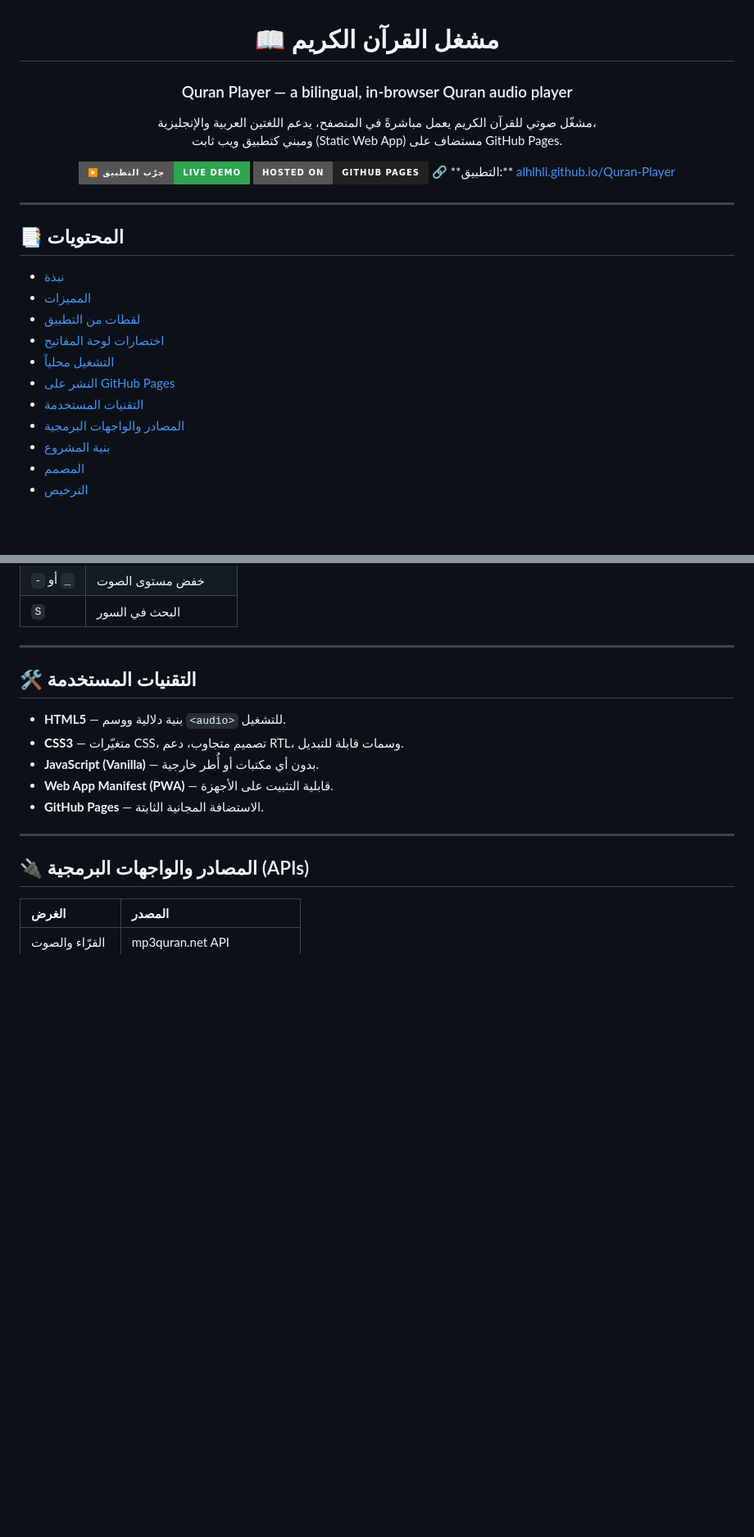
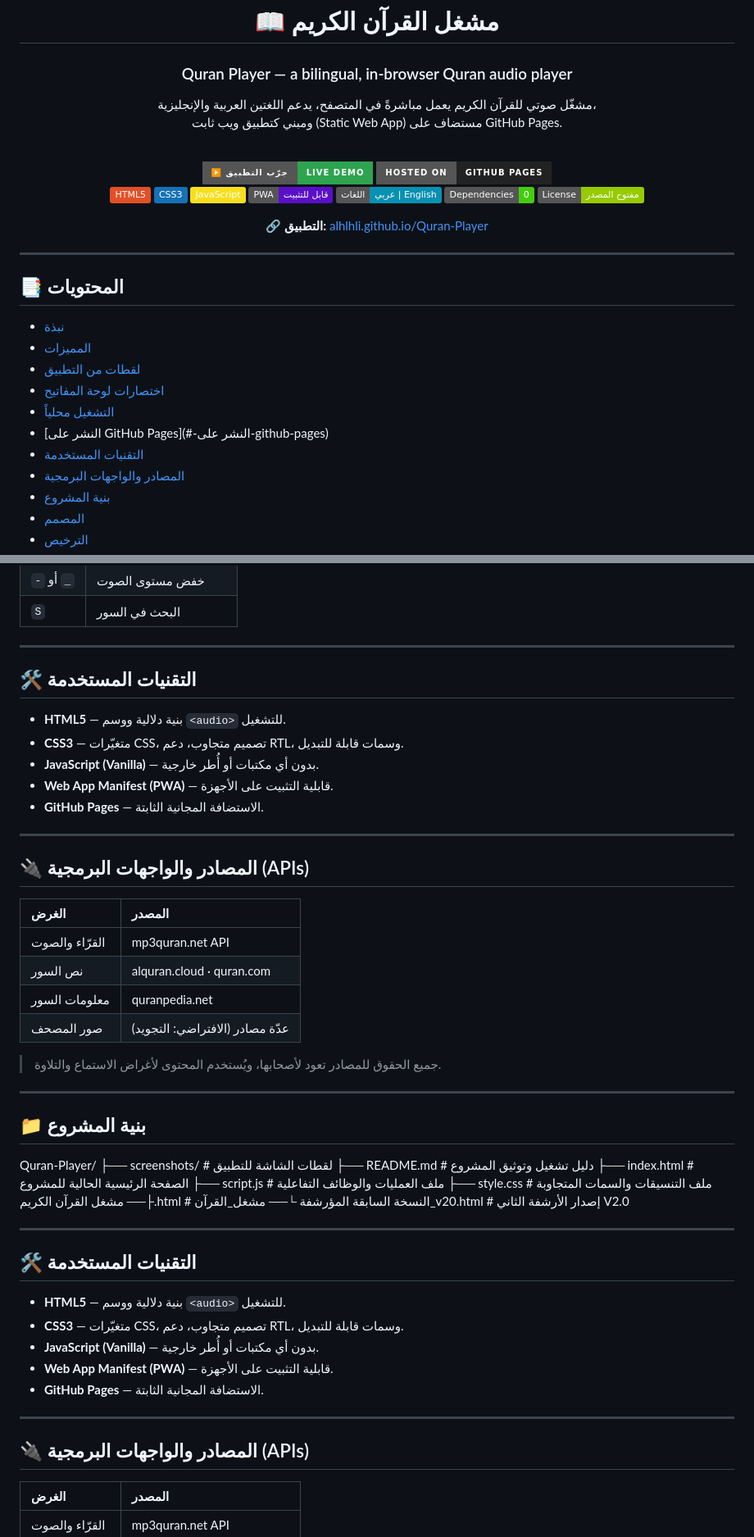
Before and after one commit to Alhlhli/Quran-Player, a Markdown page: README.md, 2 parts joined by grey strips. Shown at 82% size. Rendered like a GitHub page; badges without logos; blank space fills up the shorter version.

```diff
--- a/README.md
+++ b/README.md
@@ -10,11 +12,19 @@
 <a href="https://alhlhli.github.io/Quran-Player/" target="_blank" rel="noopener noreferrer">
   <img src="https://img.shields.io/badge/▶️_جرّب_التطبيق-Live_Demo-2ea44f?style=for-the-badge" alt="Live Demo" />
 </a>
-
 <a href="https://alhlhli.github.io/Quran-Player/" target="_blank" rel="noopener noreferrer">
   <img src="https://img.shields.io/badge/Hosted_on-GitHub_Pages-222?style=for-the-badge&logo=github" alt="GitHub Pages" />
 </a>
-🔗 **التطبيق:** <a href="https://alhlhli.github.io/Quran-Player/" target="_blank">alhlhli.github.io/Quran-Player</a>
+
+![HTML5](https://img.shields.io/badge/HTML5-E34F26?style=flat&logo=html5&logoColor=white)
+![CSS3](https://img.shields.io/badge/CSS3-1572B6?style=flat&logo=css3&logoColor=white)
+![JavaScript](https://img.shields.io/badge/JavaScript-F7DF1E?style=flat&logo=javascript&logoColor=black)
+![PWA](https://img.shields.io/badge/PWA-قابل_للتثبيت-5A0FC8?style=flat&logo=pwa&logoColor=white)
+![Languages](https://img.shields.io/badge/اللغات-عربي_%7C_English-0891b2?style=flat)
+![No Dependencies](https://img.shields.io/badge/Dependencies-0-success?style=flat)
+![License](https://img.shields.io/badge/License-مفتوح_المصدر-green?style=flat)
+
+🔗 **التطبيق:** <a href="https://alhlhli.github.io/Quran-Player/" target="_blank" rel="noopener noreferrer">alhlhli.github.io/Quran-Player</a>
 
 </div>
 
@@ -27,8 +37,8 @@
 - [لقطات من التطبيق](#-لقطات-من-التطبيق)
 - [اختصارات لوحة المفاتيح](#️-اختصارات-لوحة-المفاتيح)
 - [التشغيل محلياً](#-تشغيل-المشروع-محلياً)
-- [النشر على GitHub Pages](#-النشر-على-github-pages)
-- [التقنيات المستخدمة](#️-التقنيات-المستخدمة)
+- [النشر على GitHub Pages](#-النشر على-github-pages)
+- [التقنيات المستخدمة](#️-التقنيات_المستخدمة)
 - [المصادر والواجهات البرمجية](#-المصادر-والواجهات-البرمجية-apis)
 - [بنية المشروع](#-بنية-المشروع)
 - [المصمم](#-المصمم)
@@ -116,6 +125,43 @@
 
 ---
 
+## 🛠️ التقنيات المستخدمة
+
+- **HTML5** — بنية دلالية ووسم `<audio>` للتشغيل.
+- **CSS3** — متغيّرات CSS، تصميم متجاوب، دعم RTL، وسمات قابلة للتبديل.
+- **JavaScript (Vanilla)** — بدون أي مكتبات أو أُطر خارجية.
+- **Web App Manifest (PWA)** — قابلية التثبيت على الأجهزة.
+- **GitHub Pages** — الاستضافة المجانية الثابتة.
+
+---
+
+## 🔌 المصادر والواجهات البرمجية (APIs)
+
+| الغرض                | المصدر                          |
+| :------------------- | :------------------------------ |
+| القرّاء والصوت        | mp3quran.net API                |
+| نص السور             | alquran.cloud · quran.com       |
+| معلومات السور        | quranpedia.net                  |
+| صور المصحف           | عدّة مصادر (الافتراضي: التجويد)  |
+
+> جميع الحقوق للمصادر تعود لأصحابها، ويُستخدم المحتوى لأغراض الاستماع والتلاوة.
+
+---
+
+## 📁 بنية المشروع
+
+
+Quran-Player/
+├── screenshots/          # لقطات الشاشة للتطبيق
+├── README.md             # دليل تشغيل وتوثيق المشروع
+├── index.html            # الصفحة الرئيسية الحالية للمشروع
+├── script.js             # ملف العمليات والوظائف التفاعلية
+├── style.css             # ملف التنسيقات والسمات المتجاوبة
+├── مشغل القرآن الكريم.html # النسخة السابقة المؤرشفة
+└── مشغل_القرآن_v20.html   # إصدار الأرشفة الثاني V2.0
+
+---
+
 
 ## 🛠️ التقنيات المستخدمة
 
```
Also changed, not shown: other parts of README.md (+4 -3 lines).
